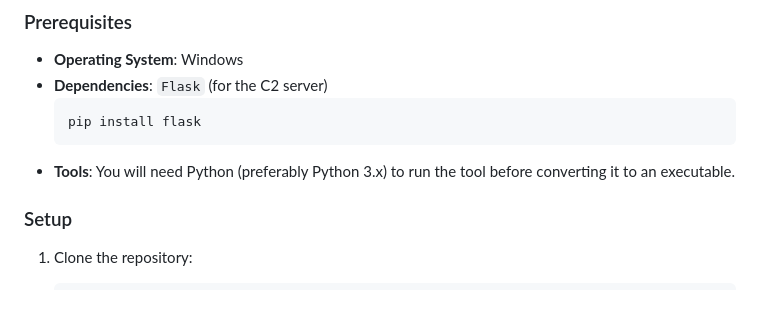
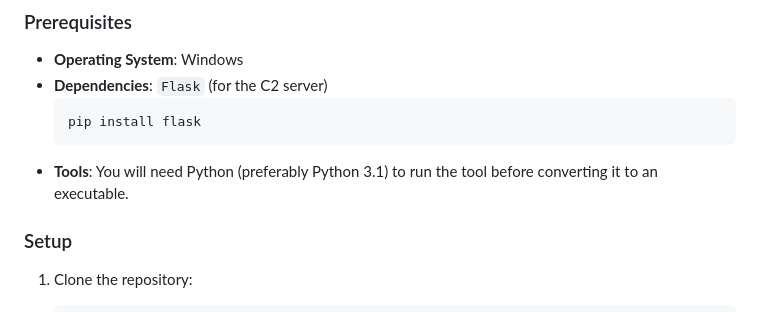
Before and after one commit to madmaxvoltro/Ashveil, a Markdown page: README.md, the part around the change. GitHub-like rendering.

````diff
--- a/README.md
+++ b/README.md
@@ -25,7 +25,7 @@ This tool was created to explore the boundaries of evading detection while deplo
     ```bash
     pip install flask
     ```
-- **Tools**: You will need Python (preferably Python 3.x) to run the tool before converting it to an executable.
+- **Tools**: You will need Python (preferably Python 3.1) to run the tool before converting it to an executable.
 
 ### Setup
 
````
